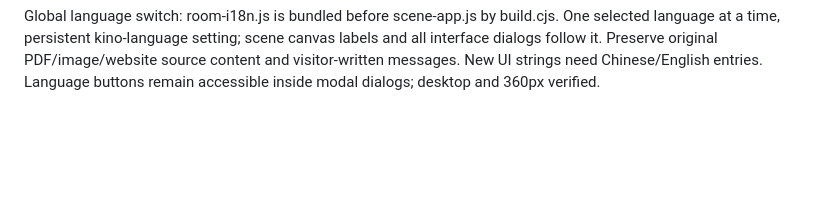
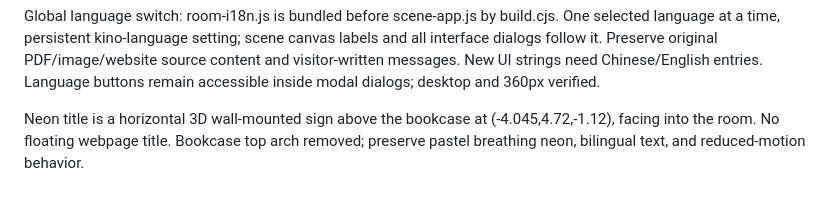
Before and after one commit to SSSKino/kino-glow-study, a Markdown page: AGENTS.md, the part around the change. GitHub-like rendering; blank space fills up the shorter version.

Commit message:
Mount bilingual neon sign on wall above bookcase

```diff
--- a/AGENTS.md
+++ b/AGENTS.md
@@ -51,3 +51,5 @@ Desk resume: source C:/Users/User/Downloads/Kino_Ding_CV 20260531.pdf, 2 pages.
 Right-side interactive menu: lists live scene interactions by category (55 current entries), hover/focus overrides single glow target; click invokes matching action. Mobile defaults collapsed and collapses after selection; 44px controls and scrolling. Upper-left Kino的 微光书房 neon title uses pastel pink/purple/white/green/yellow/blue glow, breathing light and reduced-motion fallback. Preserve global mute and loader above this UI. Desktop/mobile menu hover, resume opening, and no horizontal overflow verified.
 
 Global language switch: room-i18n.js is bundled before scene-app.js by build.cjs. One selected language at a time, persistent kino-language setting; scene canvas labels and all interface dialogs follow it. Preserve original PDF/image/website source content and visitor-written messages. New UI strings need Chinese/English entries. Language buttons remain accessible inside modal dialogs; desktop and 360px verified.
+
+Neon title is a horizontal 3D wall-mounted sign above the bookcase at (-4.045,4.72,-1.12), facing into the room. No floating webpage title. Bookcase top arch removed; preserve pastel breathing neon, bilingual text, and reduced-motion behavior.
```
